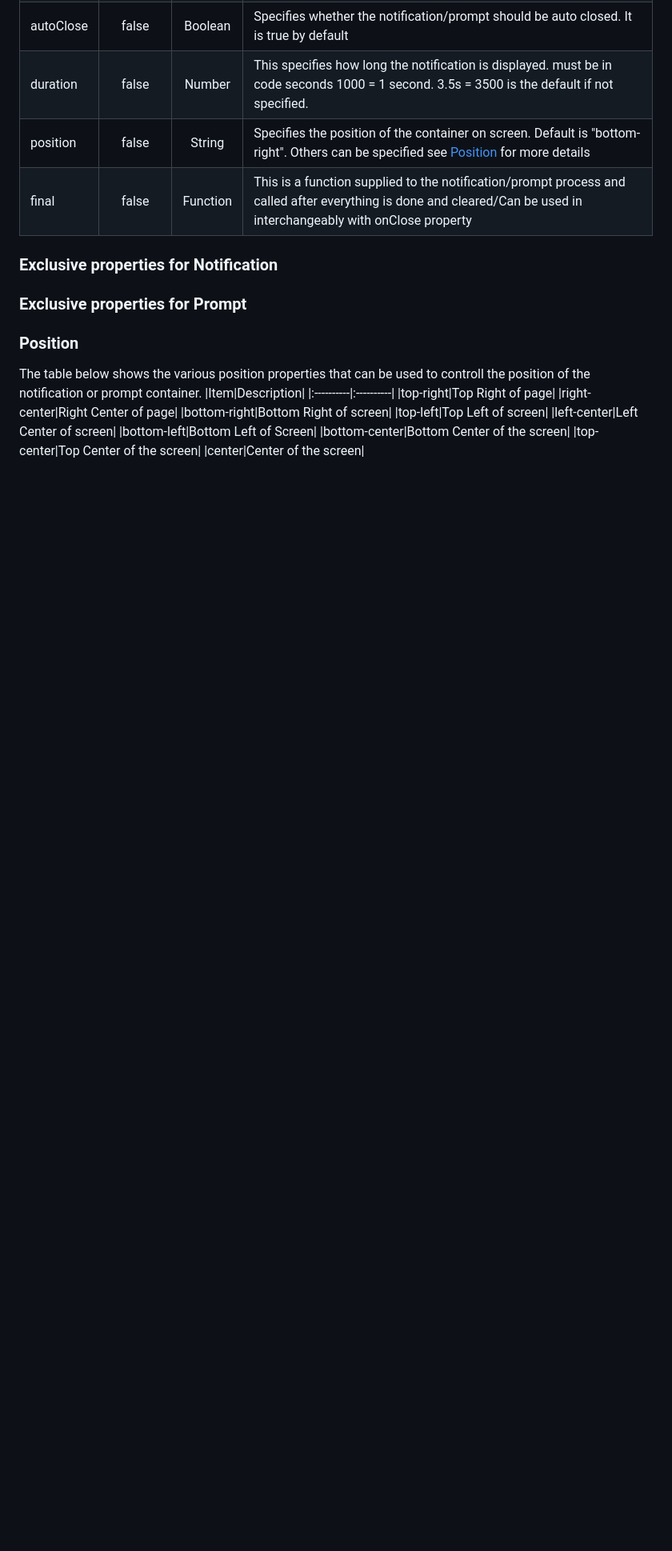
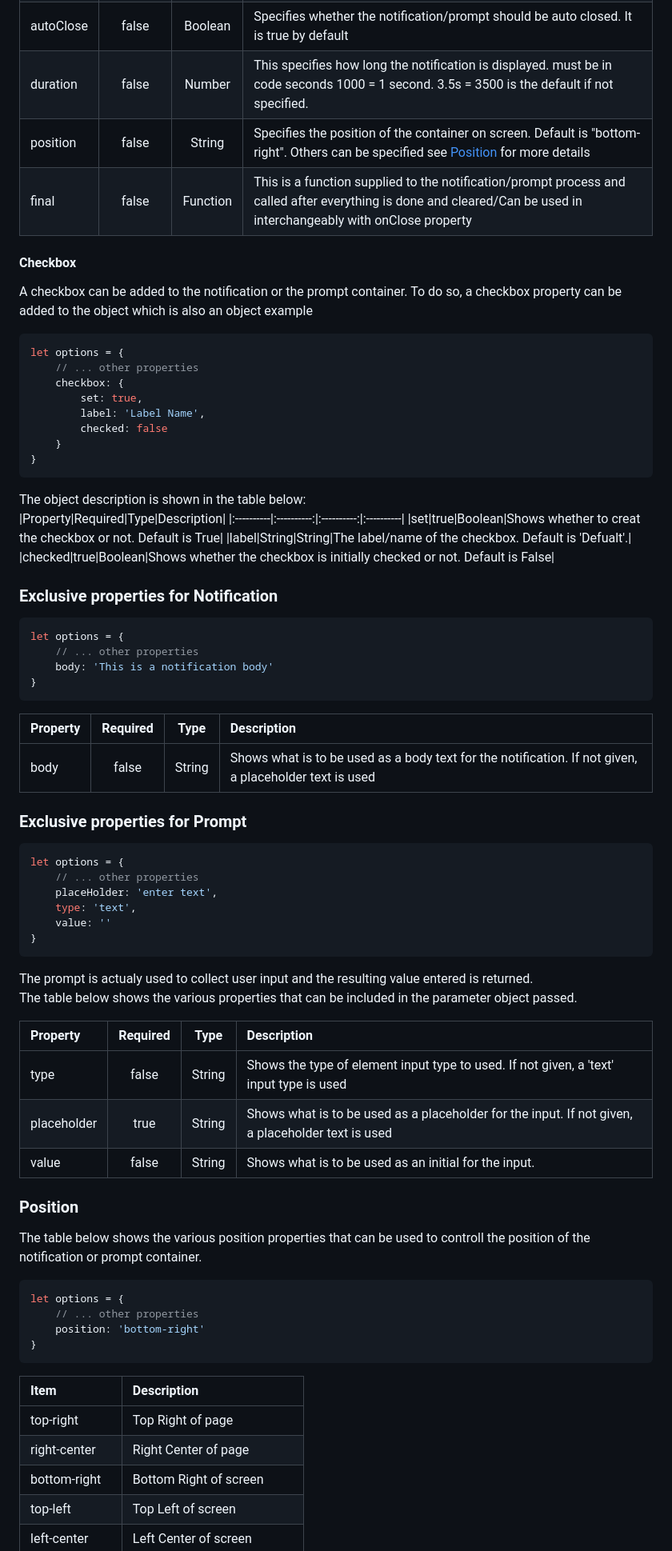
Before and after one commit to jilldune/Notificationjs, a Markdown page: README.md, the part around one of its changes. Shown at 80% size. Rendered like a GitHub page; blank space fills up the shorter version.

Commit message:
Readme.md file modification

````diff
--- a/README.md
+++ b/README.md
@@ -141,10 +159,61 @@ The prompt and notification methods parameter share some similar object data. So
 |duration|false|Number|This specifies how long the notification is displayed. must be in code seconds 1000 = 1 second. 3.5s = 3500 is the default if not specified.|
 |position|false|String|Specifies the position of the container on screen. Default is "bottom-right". Others can be specified see [Position](#position) for more details|
 |final|false|Function|This is a function supplied to the notification/prompt process and called after everything is done and cleared/Can be used in interchangeably with onClose property|
+
+#### Checkbox
+A checkbox can be added to the notification or the prompt container. To do so, a checkbox property can be added to the object which is also an object example
+```Javascript
+let options = {
+    // ... other properties
+    checkbox: {
+        set: true,
+        label: 'Label Name',
+        checked: false
+    }
+}
+```
+The object description is shown in the table below:
+|Property|Required|Type|Description|
+|:----------|:----------:|:----------:|:----------|
+|set|true|Boolean|Shows whether to creat the checkbox or not. Default is True|
+|label|String|String|The label/name of the checkbox. Default is 'Defualt'.|
+|checked|true|Boolean|Shows whether the checkbox is initially checked or not. Default is False|
+
 ### Exclusive properties for Notification
+```Javascript
+let options = {
+    // ... other properties
+    body: 'This is a notification body'
+}
+```
+|Property|Required|Type|Description|
+|:----------|:----------:|:----------:|:----------|
+|body|false|String|Shows what is to be used as a body text for the notification. If not given, a placeholder text is used|
 ### Exclusive properties for Prompt
+```Javascript
+let options = {
+    // ... other properties
+    placeHolder: 'enter text',
+    type: 'text',
+    value: ''
+}
+```
+The prompt is actualy used to collect user input and the resulting value entered is returned.
+The table below shows the various properties that can be included in the parameter object passed.
+
+|Property|Required|Type|Description|
+|:----------|:----------:|:----------:|:----------|
+|type|false|String|Shows the type of element input type to used. If not given, a 'text' input type is used|
+|placeholder|true|String|Shows what is to be used as a placeholder for the input. If not given, a placeholder text is used|
+|value|false|String|Shows what is to be used as an initial for the input.|
 ### Position
 The table below shows the various position properties that can be used to controll the position of the notification or prompt container.
+```Javascript
+let options = {
+    // ... other properties
+    position: 'bottom-right'
+}
+```
 |Item|Description|
 |:----------|:----------|
 |top-right|Top Right of page|
````
Also changed, not shown: other parts of README.md (+20 -2 lines).
